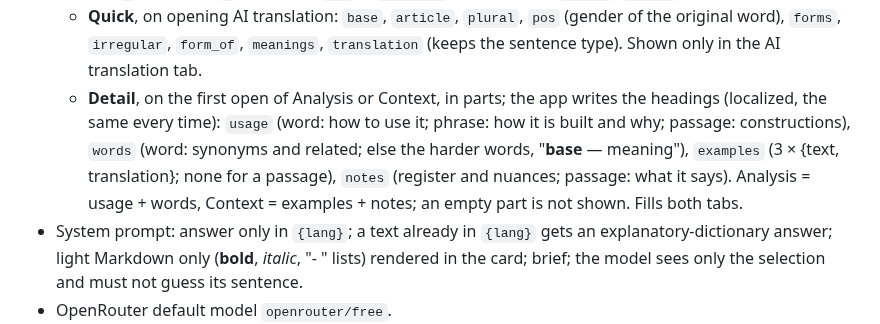
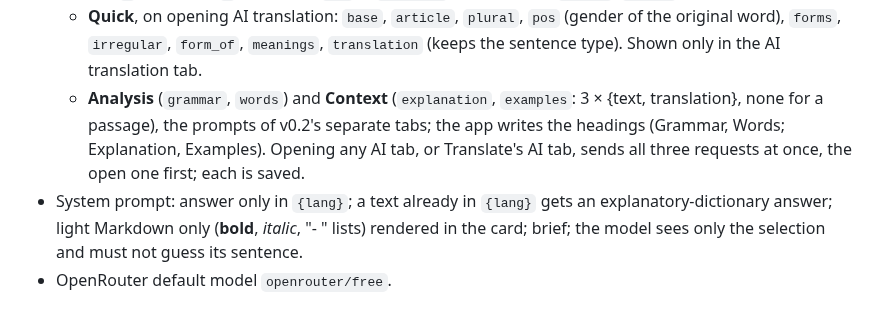
Before and after one commit to kafeg/inkpeek, a Markdown page: docs/spec.md, the part around the change. GitHub-like rendering.

```diff
--- a/docs/spec.md
+++ b/docs/spec.md
@@ -94,11 +94,9 @@ that resolves a form (Häuser → Haus) makes the base form be looked up in the
   Prompts: `Ask` in `ai/Ai.kt`, placeholders `{text}`, `{lang}`.
   - **Quick**, on opening AI translation: `base`, `article`, `plural`, `pos` (gender of the original word), `forms`,
     `irregular`, `form_of`, `meanings`, `translation` (keeps the sentence type). Shown only in the AI translation tab.
-  - **Detail**, on the first open of Analysis or Context, in parts; the app writes the headings (localized, the same
-    every time): `usage` (word: how to use it; phrase: how it is built and why; passage: constructions), `words`
-    (word: synonyms and related; else the harder words, "**base** — meaning"), `examples` (3 × {text, translation};
-    none for a passage), `notes` (register and nuances; passage: what it says). Analysis = usage + words, Context =
-    examples + notes; an empty part is not shown. Fills both tabs.
+  - **Analysis** (`grammar`, `words`) and **Context** (`explanation`, `examples`: 3 × {text, translation}, none for a
+    passage), the prompts of v0.2's separate tabs; the app writes the headings (Grammar, Words; Explanation, Examples).
+    Opening any AI tab, or Translate's AI tab, sends all three requests at once, the open one first; each is saved.
 - System prompt: answer only in `{lang}`; a text already in `{lang}` gets an explanatory-dictionary answer; light
   Markdown only (**bold**, *italic*, "- " lists) rendered in the card; brief; the model sees only the selection and
   must not guess its sentence.
```
Also changed, not shown: README.md (+7 -6 lines), docs/img/card-context.png, docs/img/card-grammar.png, 13 other files.
